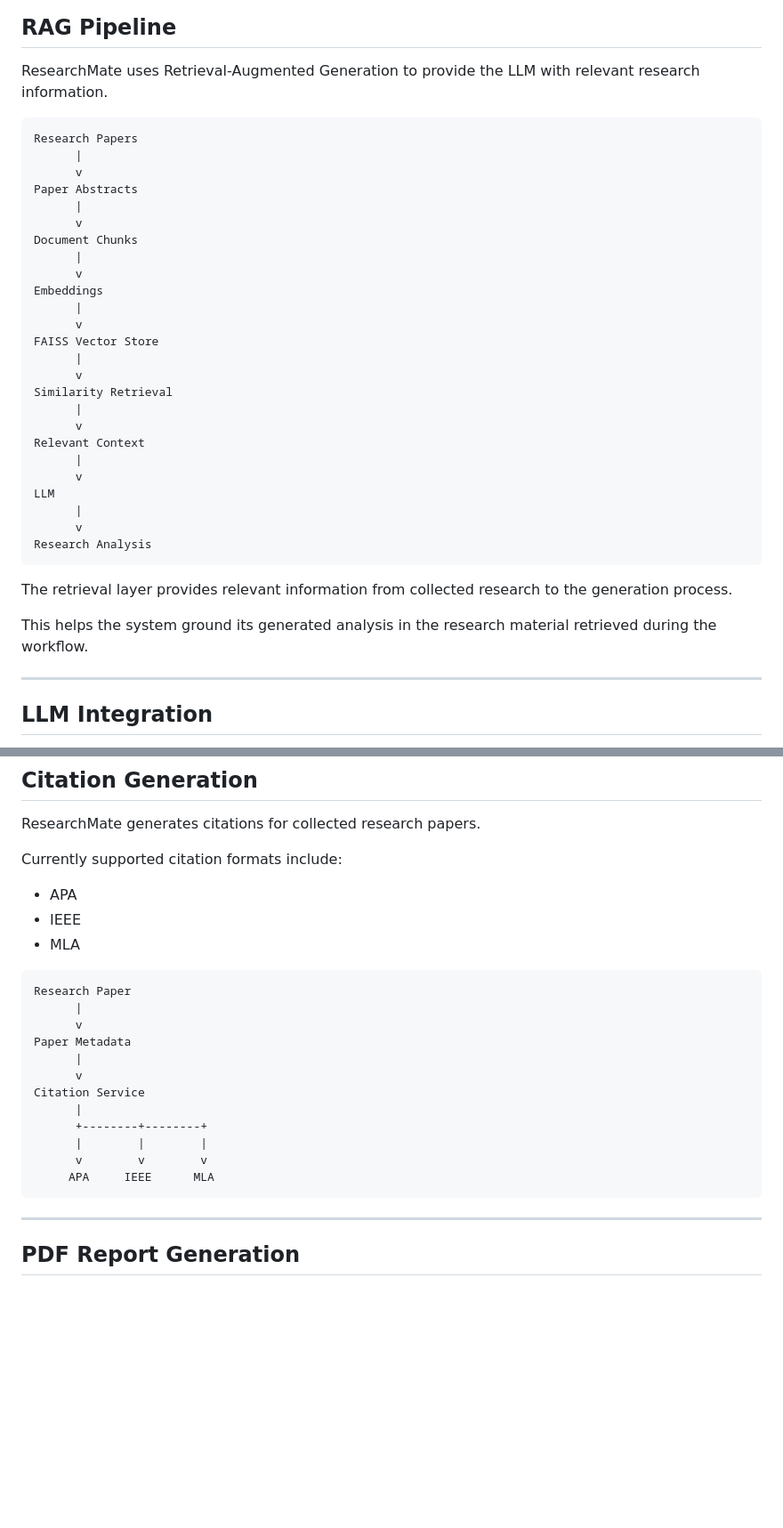
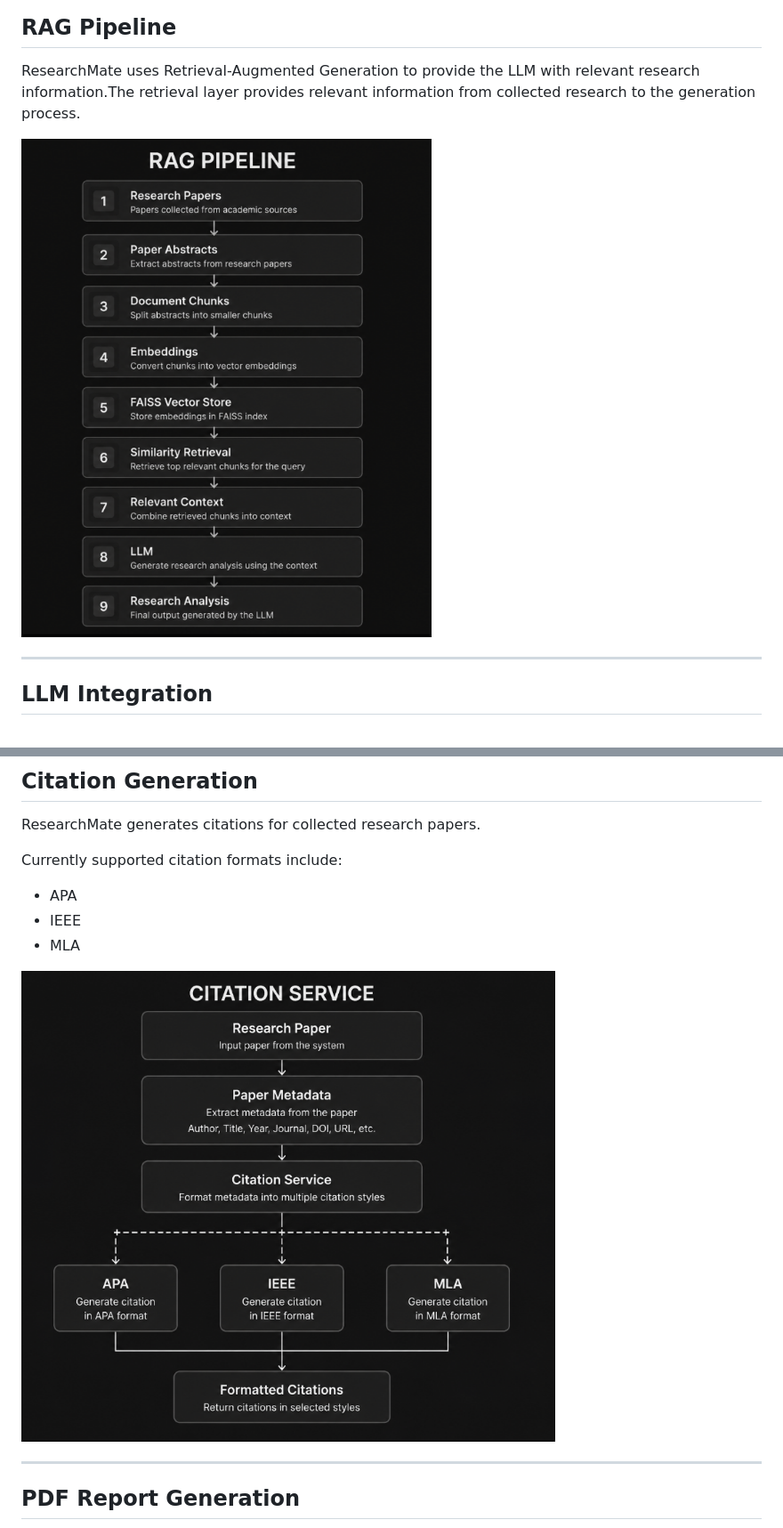
Before and after one commit to summiyahyousaf/ResearchMate-AI-Agent, a Markdown page: README.md, 2 parts joined by grey strips. Shown at 89% size. Drawn GitHub-style; blank space fills up the shorter version.

````diff
--- a/README.md
+++ b/README.md
@@ -123,39 +123,9 @@ The workflow maintains the research state throughout the process.
 
 ## RAG Pipeline
 
-ResearchMate uses Retrieval-Augmented Generation to provide the LLM with relevant research information.
+ResearchMate uses Retrieval-Augmented Generation to provide the LLM with relevant research information.The retrieval layer provides relevant information from collected research to the generation process.
 
-```text
-Research Papers
-      |
-      v
-Paper Abstracts
-      |
-      v
-Document Chunks
-      |
-      v
-Embeddings
-      |
-      v
-FAISS Vector Store
-      |
-      v
-Similarity Retrieval
-      |
-      v
-Relevant Context
-      |
-      v
-LLM
-      |
-      v
-Research Analysis
-```
-
-The retrieval layer provides relevant information from collected research to the generation process.
-
-This helps the system ground its generated analysis in the research material retrieved during the workflow.
+<img src="screenshots/rag.png" width="600">
 
 ---
 
@@ -256,21 +226,8 @@ Currently supported citation formats include:
 * APA
 * IEEE
 * MLA
+<img src="screenshots/citation.png" width="600">
 
-```text
-Research Paper
-      |
-      v
-Paper Metadata
-      |
-      v
-Citation Service
-      |
-      +--------+--------+
-      |        |        |
-      v        v        v
-     APA     IEEE      MLA
-```
 
 ---
 
````
